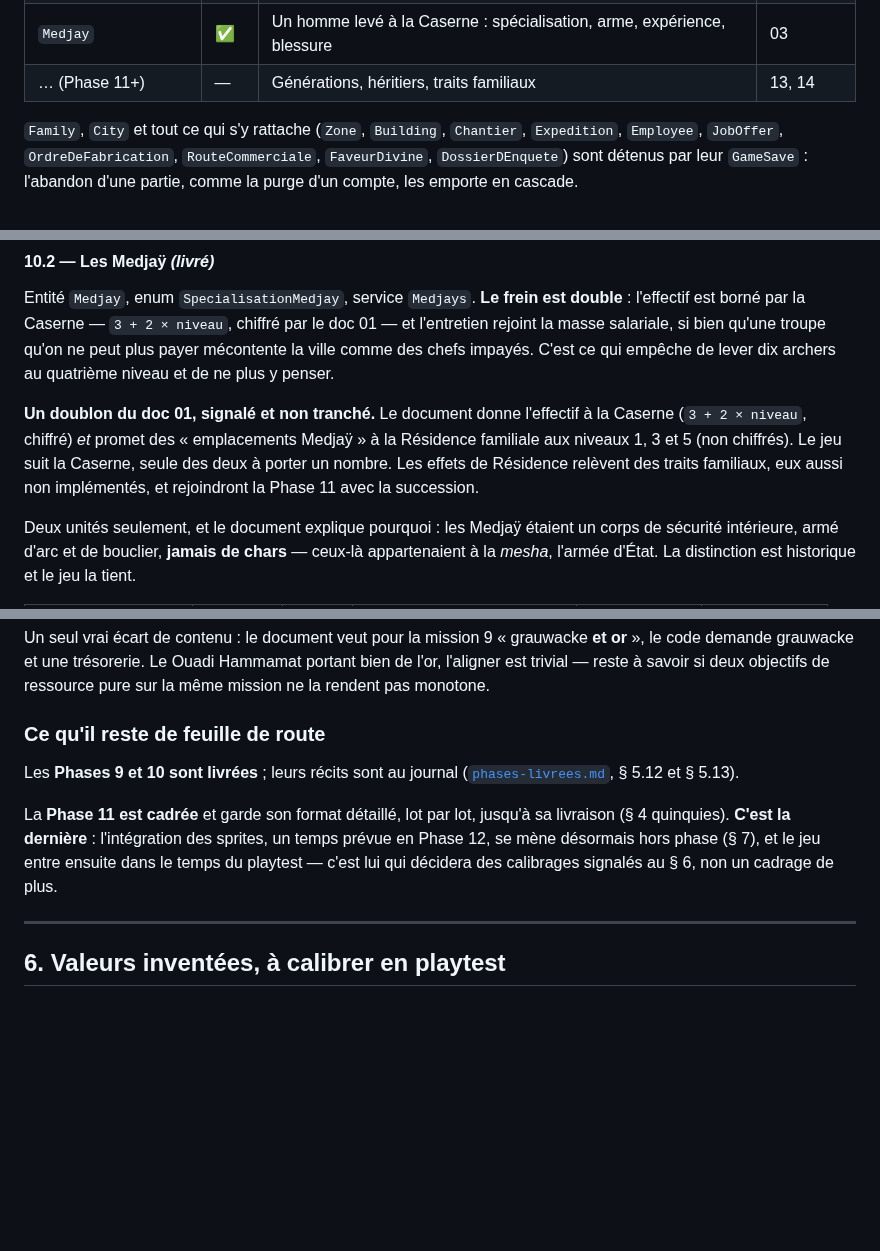
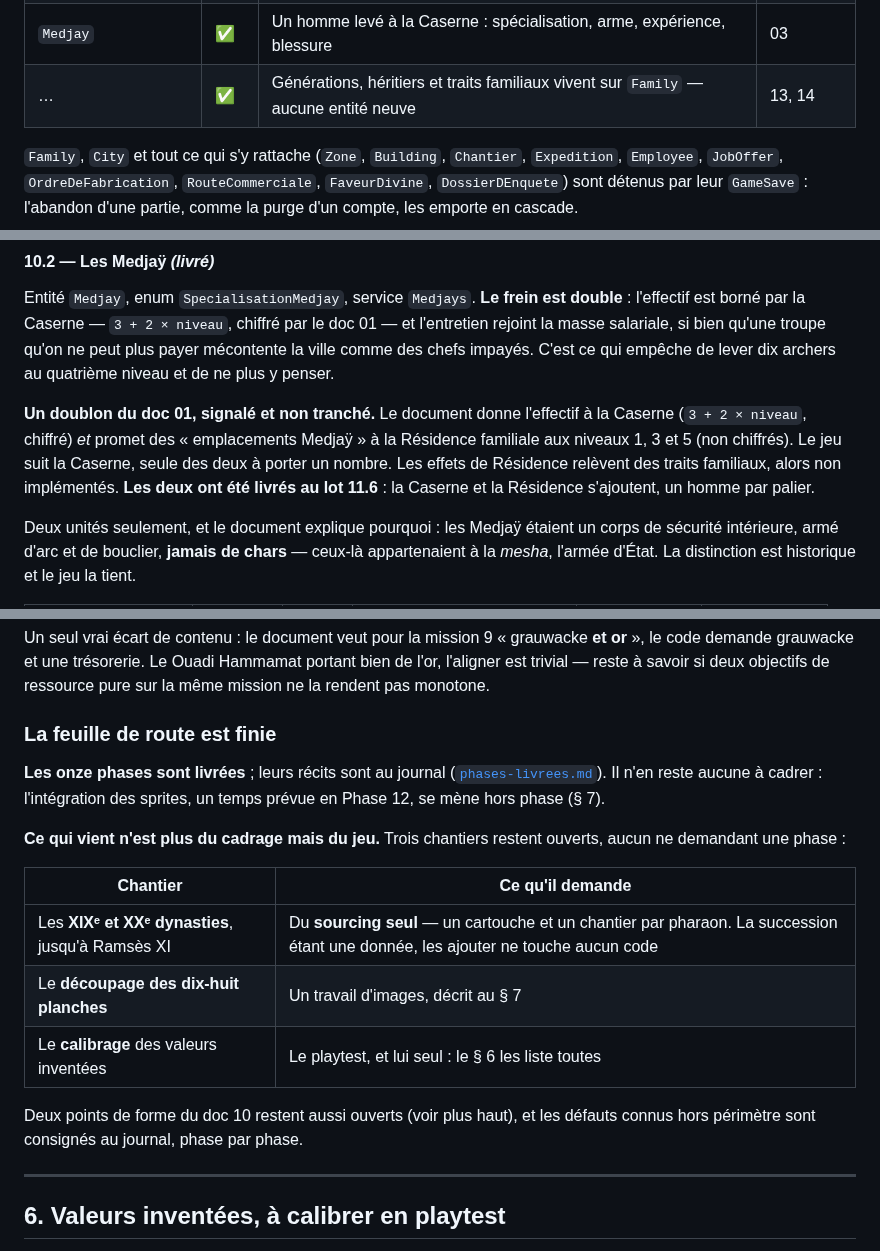
Before and after one commit to mmagny89/niout, a Markdown page: docs/plan-de-bataille.md, 3 parts joined by grey strips. Rendered like a GitHub page; blank space fills up the shorter version.

```diff
--- a/docs/plan-de-bataille.md
+++ b/docs/plan-de-bataille.md
@@ -99,7 +99,7 @@ l'inscription. Un compte peut mener **jusqu'à 5 parties en cours simultanément
 | `RivalCommercial` | ✅ | Un concurrent installé sur une route, et la part qu'il prend | 08 |
 | `Lignee` | ✅ | L'acquis d'un joueur, qui survit à ses parties : renommée persistante | 13 |
 | `Medjay` | ✅ | Un homme levé à la Caserne : spécialisation, arme, expérience, blessure | 03 |
-| … (Phase 11+) | — | Générations, héritiers, traits familiaux | 13, 14 |
+| … | ✅ | Générations, héritiers et traits familiaux vivent sur `Family` — aucune entité neuve | 13, 14 |
 
 `Family`, `City` et tout ce qui s'y rattache (`Zone`, `Building`, `Chantier`,
 `Expedition`, `Employee`, `JobOffer`, `OrdreDeFabrication`, `RouteCommerciale`,
@@ -599,8 +599,8 @@ qui empêche de lever dix archers au quatrième niveau et de ne plus y penser.
 la Caserne (`3 + 2 × niveau`, chiffré) *et* promet des « emplacements Medjaÿ »
 à la Résidence familiale aux niveaux 1, 3 et 5 (non chiffrés). Le jeu suit la
 Caserne, seule des deux à porter un nombre. Les effets de Résidence relèvent des
-traits familiaux, eux aussi non implémentés, et rejoindront la Phase 11 avec la
-succession.
+traits familiaux, alors non implémentés. **Les deux ont été livrés au lot
+11.6** : la Caserne et la Résidence s'ajoutent, un homme par palier.
 
 Deux unités seulement, et le document explique pourquoi : les Medjaÿ étaient un
 corps de sécurité intérieure, armé d'arc et de bouclier, **jamais de chars** —
@@ -1152,16 +1152,24 @@ Un seul vrai écart de contenu : le document veut pour la mission 9 « grauwacke
 portant bien de l'or, l'aligner est trivial — reste à savoir si deux objectifs
 de ressource pure sur la même mission ne la rendent pas monotone.
 
-### Ce qu'il reste de feuille de route
+### La feuille de route est finie
 
-Les **Phases 9 et 10 sont livrées** ; leurs récits sont au journal
-([`phases-livrees.md`](phases-livrees.md), § 5.12 et § 5.13).
+**Les onze phases sont livrées** ; leurs récits sont au journal
+([`phases-livrees.md`](phases-livrees.md)). Il n'en reste aucune à cadrer :
+l'intégration des sprites, un temps prévue en Phase 12, se mène hors phase
+(§ 7).
 
-La **Phase 11 est cadrée** et garde son format détaillé, lot par lot, jusqu'à sa
-livraison (§ 4 quinquies). **C'est la dernière** : l'intégration des sprites,
-un temps prévue en Phase 12, se mène désormais hors phase (§ 7), et le jeu entre
-ensuite dans le temps du playtest — c'est lui qui décidera des calibrages
-signalés au § 6, non un cadrage de plus.
+**Ce qui vient n'est plus du cadrage mais du jeu.** Trois chantiers restent
+ouverts, aucun ne demandant une phase :
+
+| Chantier | Ce qu'il demande |
+|---|---|
+| Les **XIXᵉ et XXᵉ dynasties**, jusqu'à Ramsès XI | Du **sourcing seul** — un cartouche et un chantier par pharaon. La succession étant une donnée, les ajouter ne touche aucun code |
+| Le **découpage des dix-huit planches** | Un travail d'images, décrit au § 7 |
+| Le **calibrage** des valeurs inventées | Le playtest, et lui seul : le § 6 les liste toutes |
+
+Deux points de forme du doc 10 restent aussi ouverts (voir plus haut), et les
+défauts connus hors périmètre sont consignés au journal, phase par phase.
 
 ---
 
```
Also changed, not shown: other parts of docs/plan-de-bataille.md (+3 -1 lines), docs/interface.md (+18 -1 lines).
